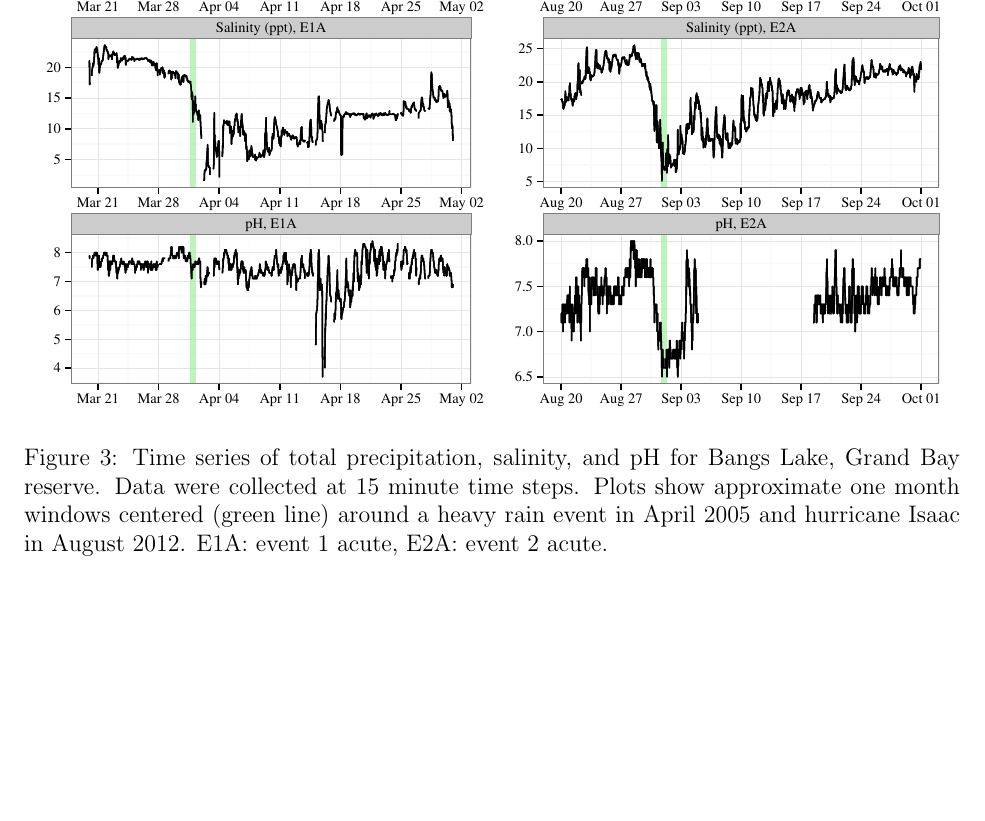
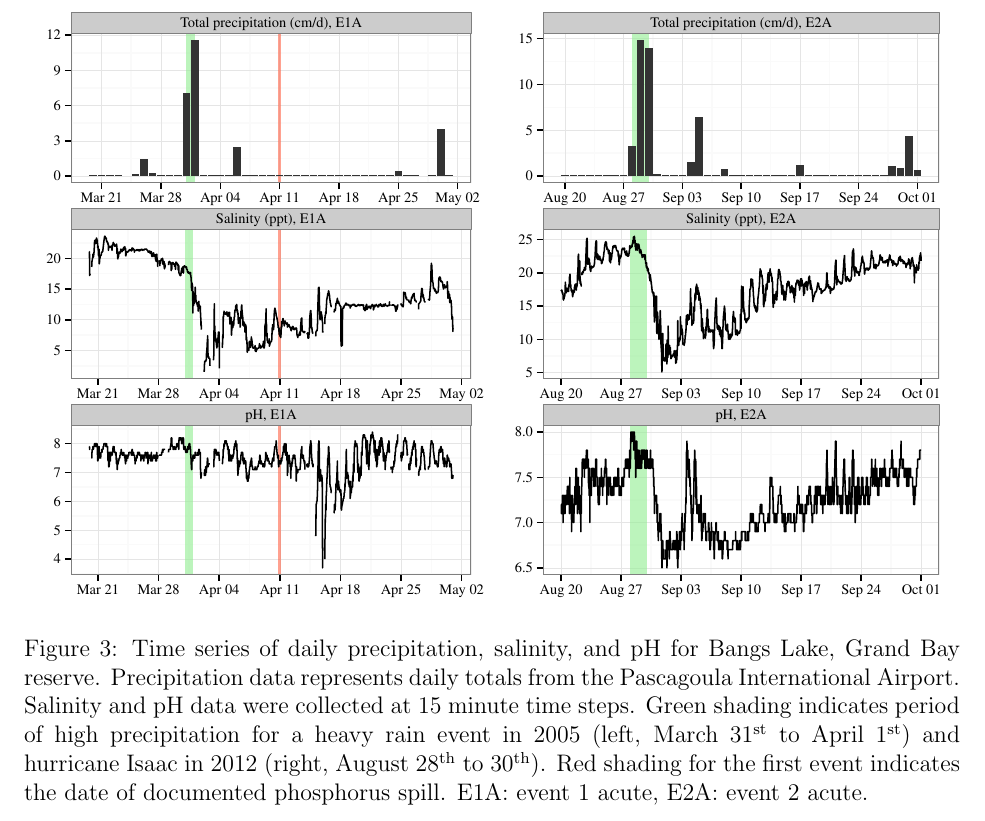
Before and after one commit to fawda123/gndphosphate, a LaTeX document (gnd_plots.tex): part of page 2 of 10, cut at the place of the change, the shorter picture padded with empty space. Compiled offline with pdfLaTeX; a LaTeX package or settings file that is missing is left out.

Commit message:
modified event bars in fig 3, replaced precip data for fig 3 with airport data, supplemented missing ph data in fig 3

```diff
--- a/gnd_plots.tex
+++ b/gnd_plots.tex
@@ -109,7 +109,7 @@
 
 }
 
-\caption[Time series of total precipitation, salinity, and pH for Bangs Lake, Grand Bay reserve]{Time series of total precipitation, salinity, and pH for Bangs Lake, Grand Bay reserve.  Data were collected at 15 minute time steps.  Plots show approximate one month windows centered (green line) around a heavy rain event in April 2005 and hurricane Isaac in August 2012.  E1A: event 1 acute, E2A: event 2 acute.}\label{fig:tsplotexp}
+\caption[Time series of daily precipitation, salinity, and pH for Bangs Lake, Grand Bay reserve]{Time series of daily precipitation, salinity, and pH for Bangs Lake, Grand Bay reserve.  Precipitation data represents daily totals from the Pascagoula International Airport.  Salinity and pH data were collected at 15 minute time steps.  Green shading indicates period of high precipitation for a heavy rain event in 2005 (left, March 31\textsuperscript{st} to April 1\textsuperscript{st}) and hurricane Isaac in 2012 (right, August 28\textsuperscript{th} to 30\textsuperscript{th}).  Red shading for the first event indicates the date of documented phosphorus spill.  E1A: event 1 acute, E2A: event 2 acute.}\label{fig:tsplotexp}
 \end{figure}
 
 
```
Also changed, not shown: gnd_plots-concordance.tex (+1 -1 lines), figs/boxplt_all-1.pdf, figs/orthfig-1.pdf, figs/orthtsfig-1.pdf, figs/pcafig-1.pdf, figs/tsplot-1.pdf, figs/tsplotexp-1.pdf, gnd_plots.pdf, 7 other files.
